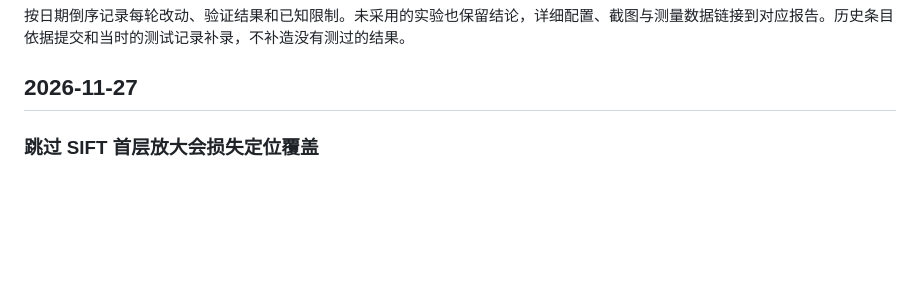
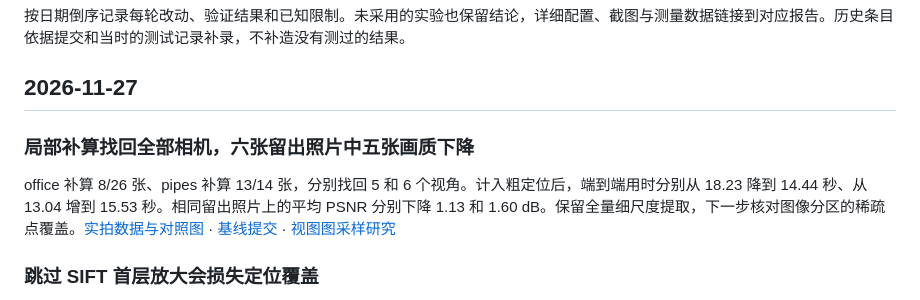
Before and after one commit to sakorman/web-scan, a Markdown page: CHANGELOG.md, the part around the change. Rendered like a GitHub page; blank space fills up the shorter version.

Commit message:
记录局部补算 SIFT 的覆盖与画质

```diff
--- a/CHANGELOG.md
+++ b/CHANGELOG.md
@@ -3,6 +3,10 @@
 按日期倒序记录每轮改动、验证结果和已知限制。未采用的实验也保留结论，详细配置、截图与测量数据链接到对应报告。历史条目依据提交和当时的测试记录补录，不补造没有测过的结果。
 
 ## 2026-11-27
+
+### 局部补算找回全部相机，六张留出照片中五张画质下降
+
+office 补算 8/26 张、pipes 补算 13/14 张，分别找回 5 和 6 个视角。计入粗定位后，端到端用时分别从 18.23 降到 14.44 秒、从 13.04 增到 15.53 秒。相同留出照片上的平均 PSNR 分别下降 1.13 和 1.60 dB。保留全量细尺度提取，下一步核对图像分区的稀疏点覆盖。[实拍数据与对照图](docs/SIFT-OCTAVE.md#按匹配内点选择细尺度补算照片) · [基线提交](https://github.com/sakorman/web-scan/commit/455e79a) · [视图图采样研究](https://openaccess.thecvf.com/content/CVPR2026/papers/Li_Long-Tail_Internet_Photo_Reconstruction_CVPR_2026_paper.pdf)
 
 ### 跳过 SIFT 首层放大会损失定位覆盖
 
```
Also changed, not shown: docs/SIFT-OCTAVE.md (+17 -0 lines), docs/screenshots/sift-selective.jpg (added), 1 other file.
